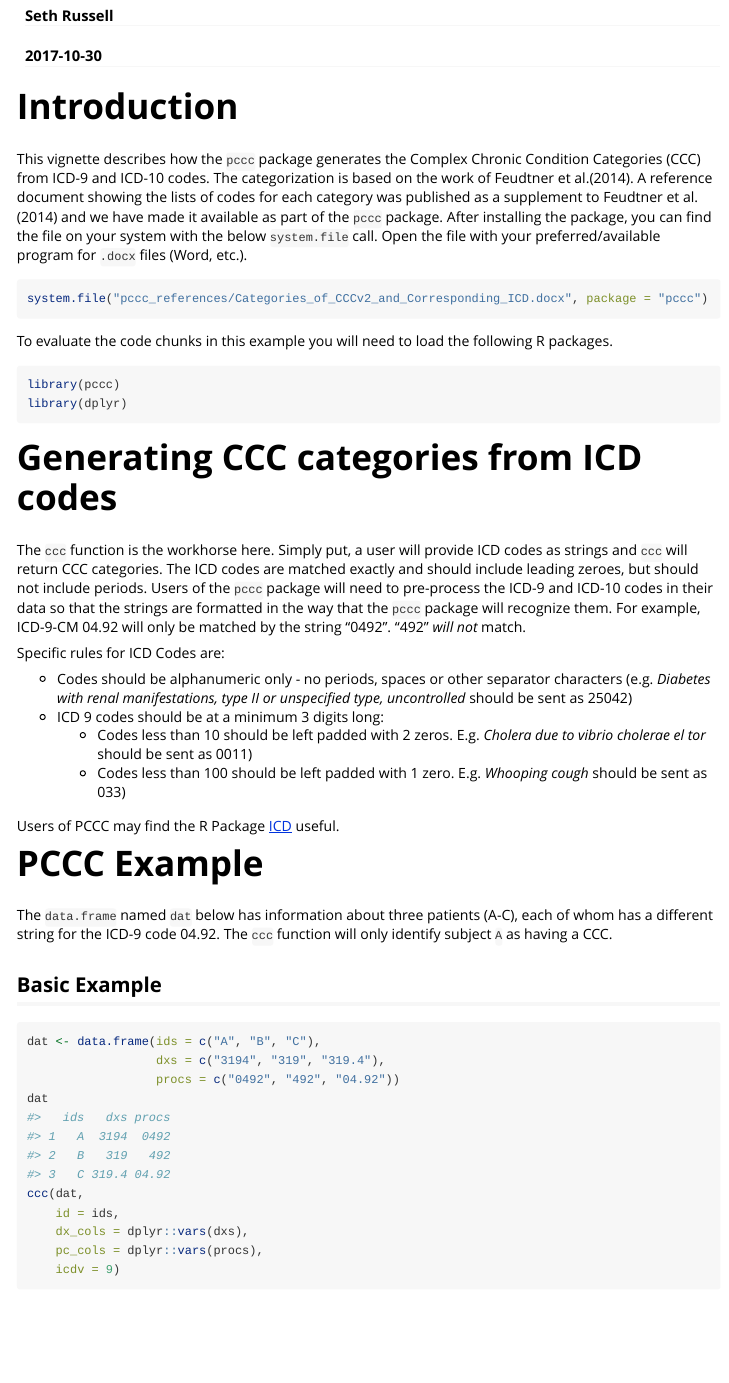
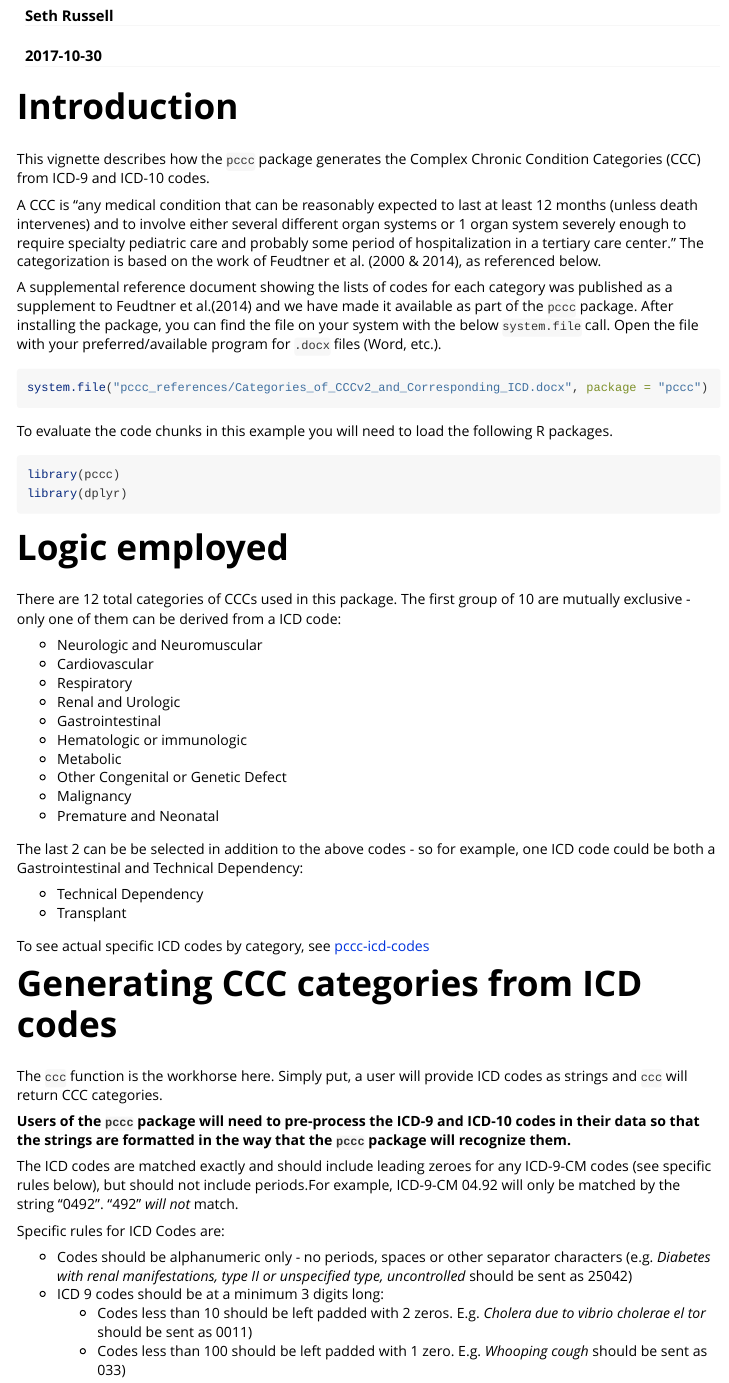
Before and after one commit to CUD2V/pccc, an R Markdown document (vignettes/pccc-overview.Rmd): the page in a window 1100 px wide, from 190 px down. Rendered offline with R 4.5, knitr and Pandoc, with nearby package versions; some code elsewhere in the file could not run offline.

Commit message:
Updated text instructions.

````diff
--- a/vignettes/pccc-overview.Rmd
+++ b/vignettes/pccc-overview.Rmd
@@ -18,12 +18,11 @@ knitr::opts_chunk$set(collapse = TRUE, comment = "#>")
 ```
 
 # Introduction
-This vignette describes how the `pccc` package generates the Complex Chronic Condition Categories (CCC) from ICD-9 and
-ICD-10 codes. The categorization is based on the work of Feudtner et al.(2014). A reference document
-showing the lists of codes for each category was published as a supplement to Feudtner et al.(2014) and we
-have made it available as part of the `pccc` package. After installing the package, you can find the file on your system
-with the below `system.file` call. Open the file with your preferred/available program
-for `.docx` files (Word, etc.).
+This vignette describes how the `pccc` package generates the Complex Chronic Condition Categories (CCC) from ICD-9 and ICD-10 codes.
+
+A CCC is “any medical condition that can be reasonably expected to last at least 12 months (unless death intervenes) and to involve either several different organ systems or 1 organ system severely enough to require specialty pediatric care and probably some period of hospitalization in a tertiary care center." The categorization is based on the work of Feudtner et al. (2000 & 2014), as referenced below.
+
+A supplemental reference document showing the lists of codes for each category was published as a supplement to Feudtner et al.(2014) and we have made it available as part of the `pccc` package. After installing the package, you can find the file on your system with the below `system.file` call. Open the file with your preferred/available program for `.docx` files (Word, etc.).
 
 ```{r, eval = FALSE}
 system.file("pccc_references/Categories_of_CCCv2_and_Corresponding_ICD.docx", package = "pccc")
@@ -37,13 +36,35 @@ library(pccc)
 library(dplyr)
 ```
 
+# Logic employed
+
+There are 12 total categories of CCCs used in this package. The first group of 10 are mutually exclusive - only one of them can be derived from a ICD code:
+
+* Neurologic and Neuromuscular
+* Cardiovascular
+* Respiratory
+* Renal and Urologic
+* Gastrointestinal
+* Hematologic or immunologic
+* Metabolic
+* Other Congenital or Genetic Defect
+* Malignancy
+* Premature and Neonatal
+
+The last 2 can be be selected in addition to the above codes - so for example, one ICD code could be both a Gastrointestinal and Technical Dependency:
+
+* Technical Dependency
+* Transplant
+
+To see actual specific ICD codes by category, see [pccc-icd-codes](pccc-icd-codes.html)
+
 # Generating CCC categories from ICD codes
 The `ccc` function is the workhorse here. Simply put, a user will provide ICD codes as strings
-and `ccc` will return CCC categories. The ICD codes are matched exactly and should include leading zeroes,
-but should not include periods. Users of the `pccc` package will need to pre-process the ICD-9
-and ICD-10 codes in their data so that the strings are formatted in the way that
-the `pccc` package will recognize them. For example, ICD-9-CM 04.92 will only be matched by the string "0492".
-"492" _will not_ match.
+and `ccc` will return CCC categories.
+
+**Users of the `pccc` package will need to pre-process the ICD-9 and ICD-10 codes in their data so that the strings are formatted in the way that the `pccc` package will recognize them.**
+
+The ICD codes are matched exactly and should include leading zeroes for any ICD-9-CM codes (see specific rules below), but should not include periods.For example, ICD-9-CM 04.92 will only be matched by the string "0492". "492" _will not_ match.
 
 Specific rules for ICD Codes are:
 
@@ -54,7 +75,8 @@ Specific rules for ICD Codes are:
 
 Users of PCCC may find the R Package [ICD](https://jackwasey.github.io/icd/) useful.
 
-# PCCC Example
+
+# PCCC Examples
 
 The `data.frame` named `dat` below has information about three patients (A-C), each of whom has a different
 string for the ICD-9 code 04.92. The `ccc` function will only identify subject `A`
````
Also changed, not shown: vignettes/pccc-overview.Rmd (29 more changed lines).
